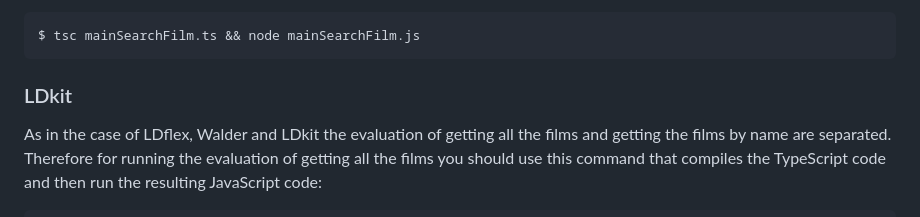
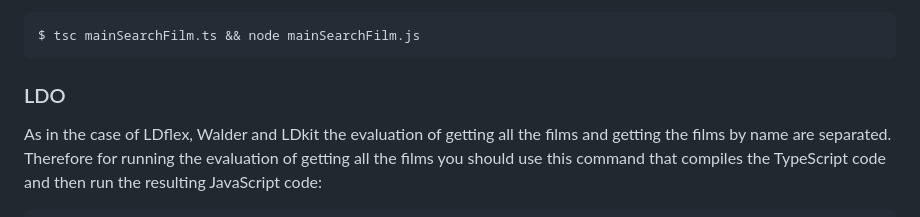
Before and after one commit to herminiogg/dmaog-paper-evaluation, a Markdown page: README.md, the part around the change. GitHub-like rendering.

Commit message:
Fixed a typo in the README

````diff
--- a/README.md
+++ b/README.md
@@ -183,7 +183,7 @@ $ tsc mainSearchFilm.ts && node mainSearchFilm.js
 ```
 
 
-### LDkit
+### LDO
 As in the case of LDflex, Walder and LDkit the evaluation of getting all the films and getting the films by name are separated. Therefore for running the evaluation of getting all the films you should use this command that compiles the TypeScript code and then run the resulting JavaScript code:
 
 ```
````
